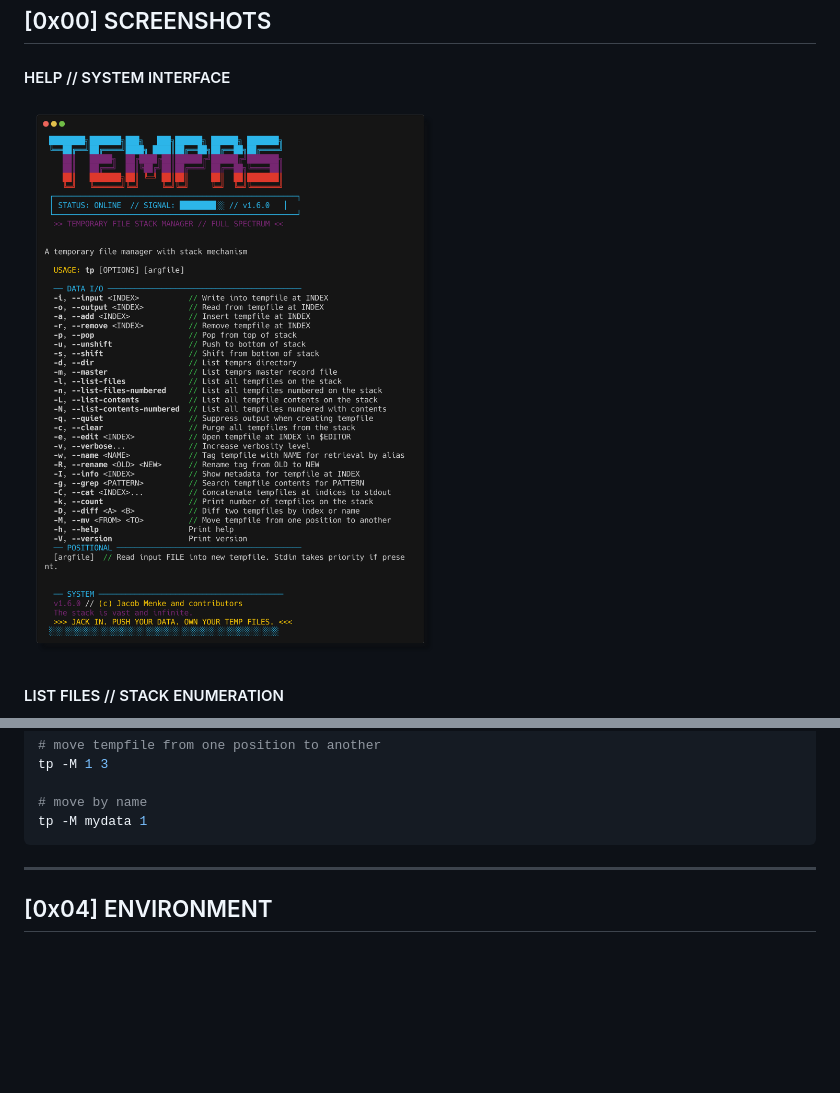
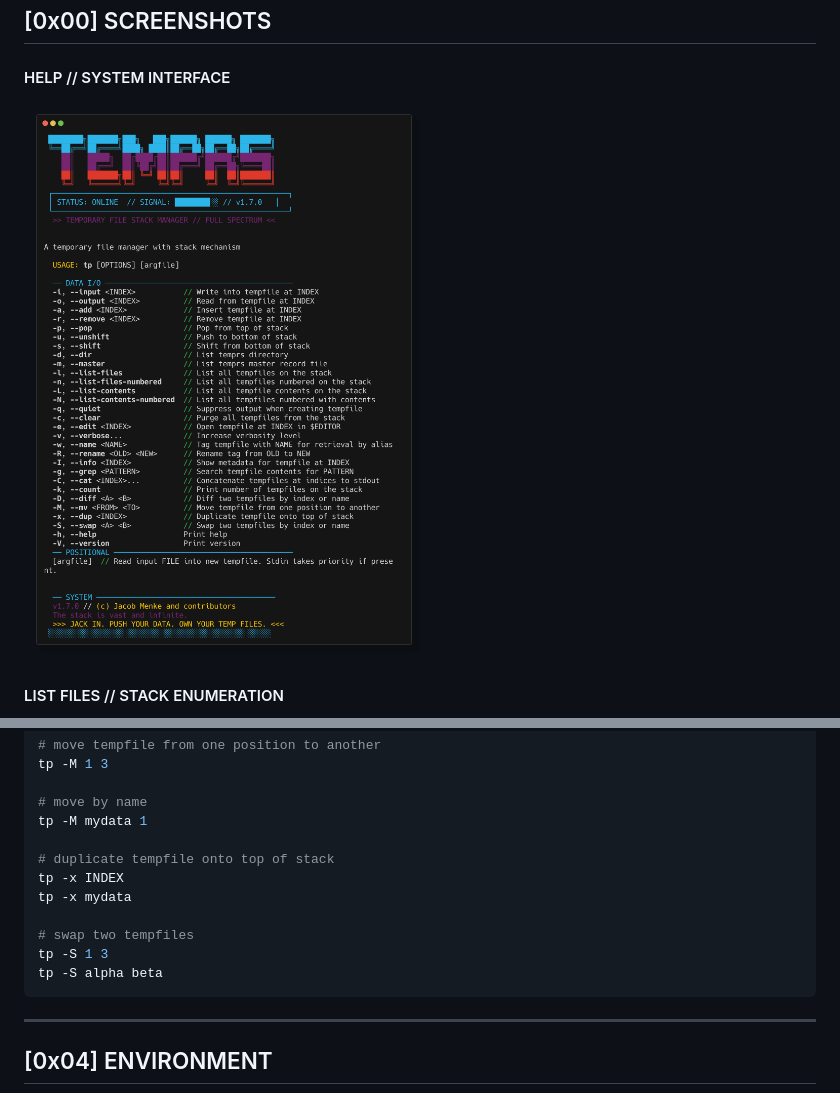
Before and after one commit to MenkeTechnologies/temprs, a Markdown page: README.md, 2 parts joined by grey strips. GitHub-like rendering; pictures changed too: img/help.png; blank space fills up the shorter version.

Commit message:
add dup (-x) and swap (-S), integration tests, bump version to 1.7.0

````diff
--- a/README.md
+++ b/README.md
@@ -260,6 +260,14 @@ tp -M 1 3
 
 # move by name
 tp -M mydata 1
+
+# duplicate tempfile onto top of stack
+tp -x INDEX
+tp -x mydata
+
+# swap two tempfiles
+tp -S 1 3
+tp -S alpha beta
 ```
 
 ---
````
Also changed, not shown: img/list-files.png, img/list-numbered.png, 6 other files.
